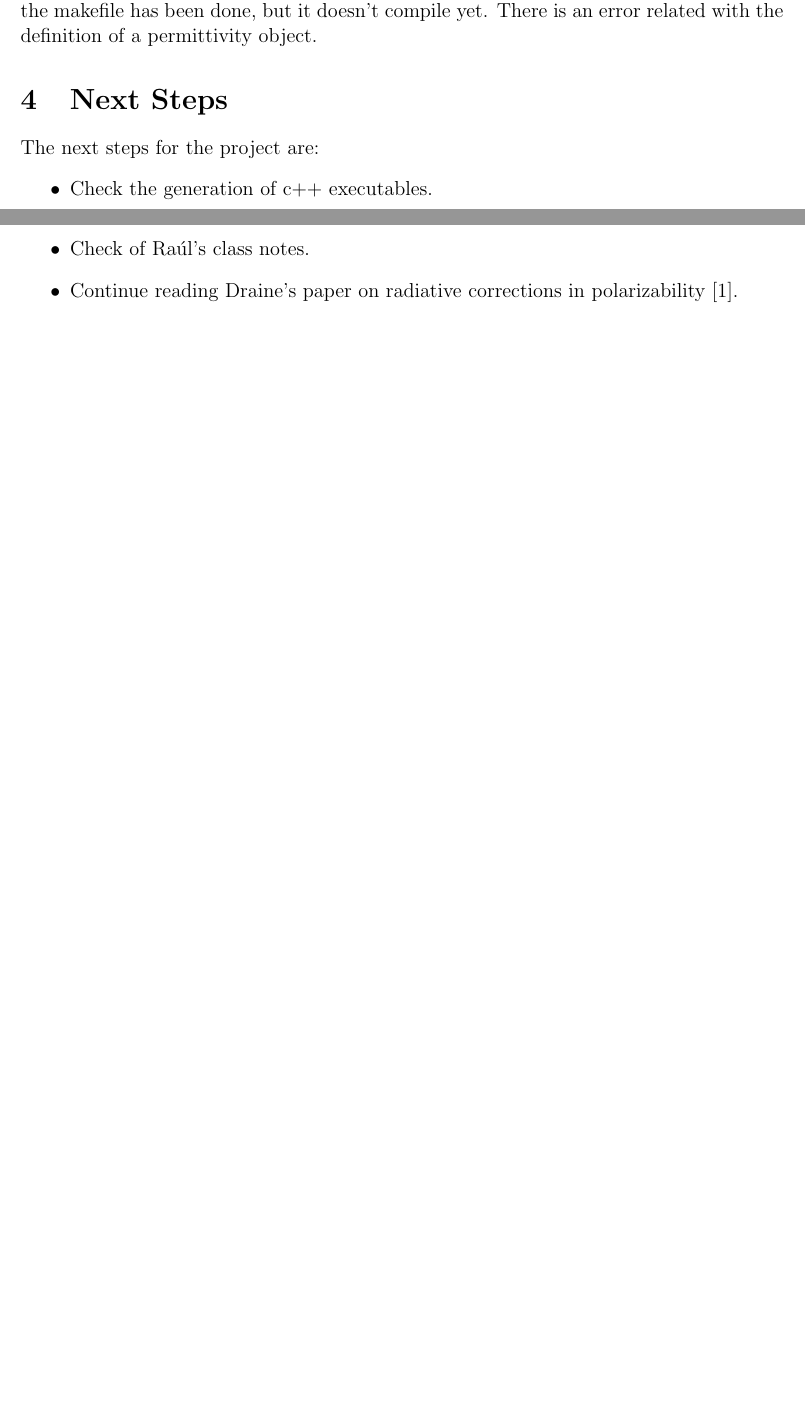
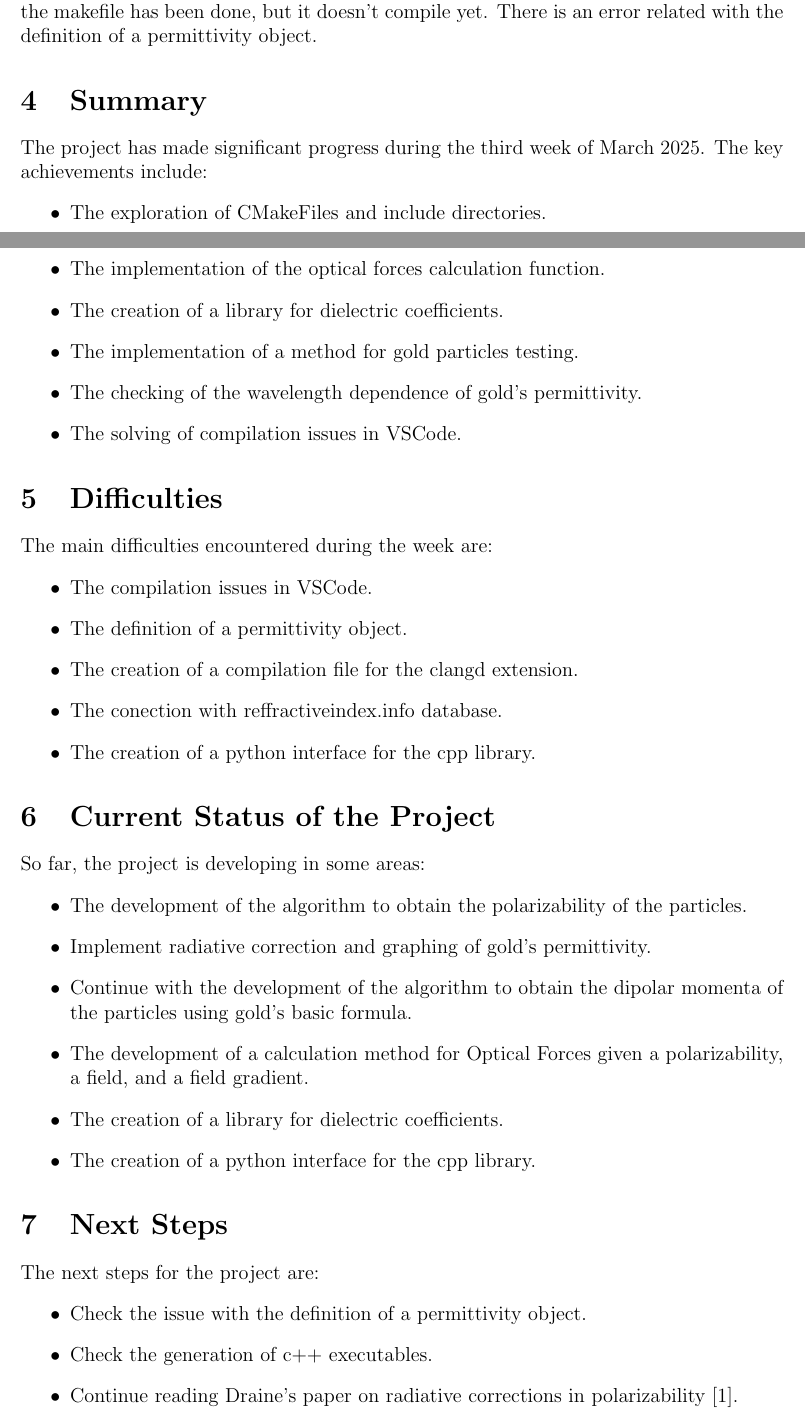
Before and after one commit to JJkrokoder/Optical_forces_calc, a LaTeX document (doc/tracking/march_week3/march_week3.tex): two parts of pages 2 and 3 of 3 before the commit and two parts of pages 2 and 3 of 4 after it, joined at a grey line, cut so that both start at the same text, the shorter picture padded with empty space. Compiled offline with pdfLaTeX.

Commit message:
Finished week tracking

```diff
--- a/doc/tracking/march_week3/march_week3.tex
+++ b/doc/tracking/march_week3/march_week3.tex
@@ -83,11 +83,44 @@ for cpp executable compiling with the makefile has been
 done, but it doesn't compile yet. There is an error
 related with the definition of a permittivity object.
 
+\section{Summary}
+The project has made significant progress during the
+third week of March 2025. The key achievements include:
+\begin{itemize}
+    \item The exploration of CMakeFiles and include directories.
+    \item The implementation of the optical forces calculation function.
+    \item The creation of a library for dielectric coefficients.
+    \item The implementation of a method for gold particles testing.
+    \item The checking of the wavelength dependence of gold's permittivity.
+    \item The solving of compilation issues in VSCode.
+\end{itemize}
+
+\section{Difficulties}
+The main difficulties encountered during the week are:
+\begin{itemize}
+    \item The compilation issues in VSCode.
+    \item The definition of a permittivity object.
+    \item The creation of a compilation file for the clangd extension.
+    \item The conection with reffractiveindex.info database.
+    \item The creation of a python interface for the cpp library.
+\end{itemize}
+
+\section{Current Status of the Project}
+So far, the project is developing in some areas:
+\begin{itemize}
+    \item The development of the algorithm to obtain the polarizability of the particles.
+    \item Implement radiative correction and graphing of gold's permittivity.
+    \item Continue with the development of the algorithm to obtain the dipolar momenta of the particles using gold's basic formula.
+    \item The development of a calculation method for Optical Forces given a polarizability, a field, and a field gradient.
+    \item The creation of a library for dielectric coefficients.
+    \item The creation of a python interface for the cpp library.
+\end{itemize}
+
 \section{Next Steps}
 The next steps for the project are:
 \begin{itemize}
+    \item Check the issue with the definition of a permittivity object.
     \item Check the generation of c++ executables.
-    \item Check of Raúl's class notes.
     \item Continue reading Draine's paper on radiative corrections in polarizability \cite{Draine1988ApJ...333..848D}.
     \item Write documentation about the polarizability theory (review Raúl's PhD thesis repository structure).
     \item Continue with the development of the algorithm to obtain the polarizability of the particles.
```
Also changed, not shown: doc/tracking/march_week3/march_week3.pdf.
